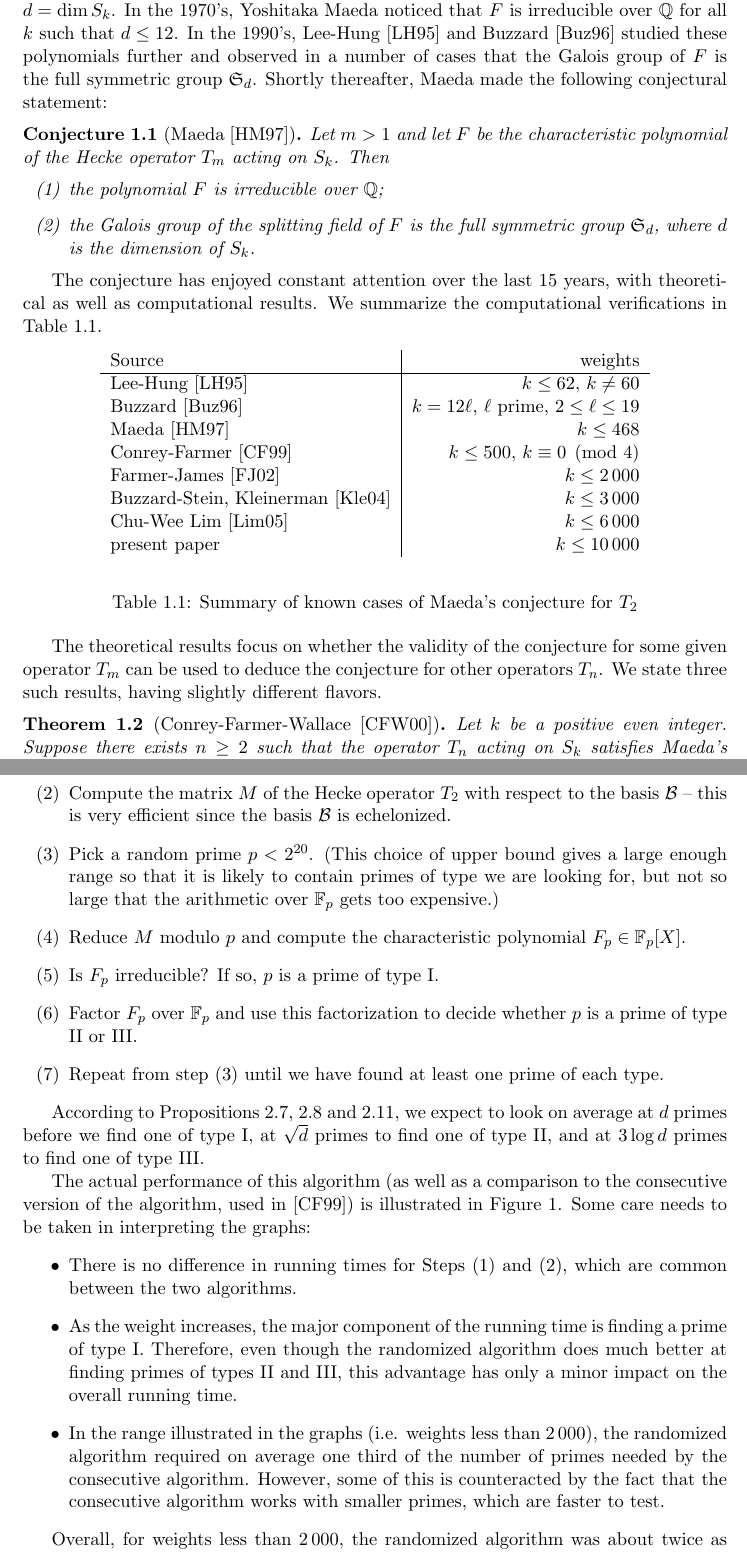
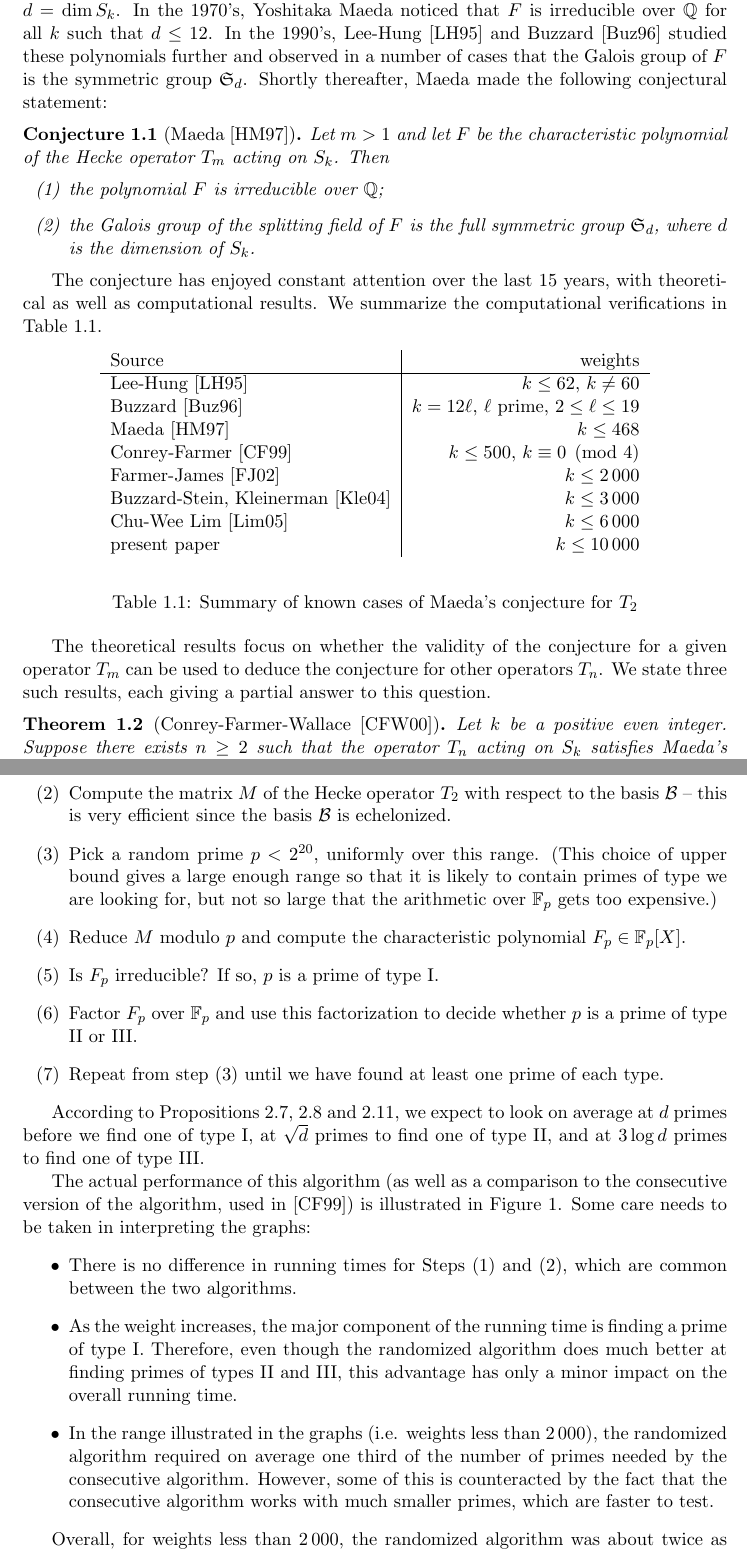
Before and after one commit to aghitza/maeda, a LaTeX paper (maeda.tex): two parts of pages 2 and 7 of 10, joined at a grey line, cut so that both start at the same text. Compiled offline with pdfLaTeX.

Commit message:
small fixes

```diff
--- a/maeda.tex
+++ b/maeda.tex
@@ -149,7 +149,7 @@ $S_k$, and let $d=\dim S_k$.
 In the 1970's, Yoshitaka Maeda noticed that $F$ is irreducible over $\QQ$ for
 all $k$ such that $d\leq 12$.  In the 1990's, Lee-Hung~\cite{LeeHung} and
 Buzzard~\cite{Buzzard} studied these polynomials further and observed in a
-number of cases that the Galois group of $F$ is the full symmetric group
+number of cases that the Galois group of $F$ is the symmetric group
 $\SS_d$.  Shortly thereafter, Maeda made the following conjectural statement:
 
 \begin{conjecture}[Maeda~\cite{Maeda}]
@@ -186,9 +186,9 @@ verifications in Table~\ref{tbl:known}.
 \end{table}
 
 The theoretical results focus on whether the validity of the conjecture for
-some given operator $T_m$ can be used to deduce the conjecture for other
-operators $T_n$.  We state three such results, having slightly different
-flavors.
+a given operator $T_m$ can be used to deduce the conjecture for other
+operators $T_n$.  We state three such results, each giving a partial answer to
+this question.
 
 \begin{theorem}[Conrey-Farmer-Wallace~\cite{ConreyFarmerWallace}]
   \label{thm:CFW}
@@ -514,7 +514,8 @@ Here is what we do for a fixed weight $k$:
   \item\label{itm:hecke} Compute the matrix $M$ of the Hecke operator $T_2$ with respect to the
     basis $\cB$ -- this is very efficient since the basis $\cB$ is
     echelonized.
-  \item\label{itm:random} Pick a random prime $p<2^{20}$. (This choice of upper
+  \item\label{itm:random} Pick a random prime $p<2^{20}$, uniformly over this
+    range.  (This choice of upper
     bound gives a large enough range so that it is likely to contain primes of
     type we are looking for, but not so large that the arithmetic over $\FF_p$
     gets too expensive.)
@@ -548,7 +549,7 @@ interpreting the graphs:
     $\numprint{2000}$), the randomized algorithm required on average one third
     of the number of primes needed by the consecutive algorithm.  However,
     some of this is counteracted by the fact that the consecutive algorithm
-    works with smaller primes, which are faster to test.
+    works with much smaller primes, which are faster to test.
 \end{itemize}
 
 Overall, for weights less than $\numprint{2000}$, the randomized algorithm was
```
Also changed, not shown: maeda.tex (8 more changed lines).
